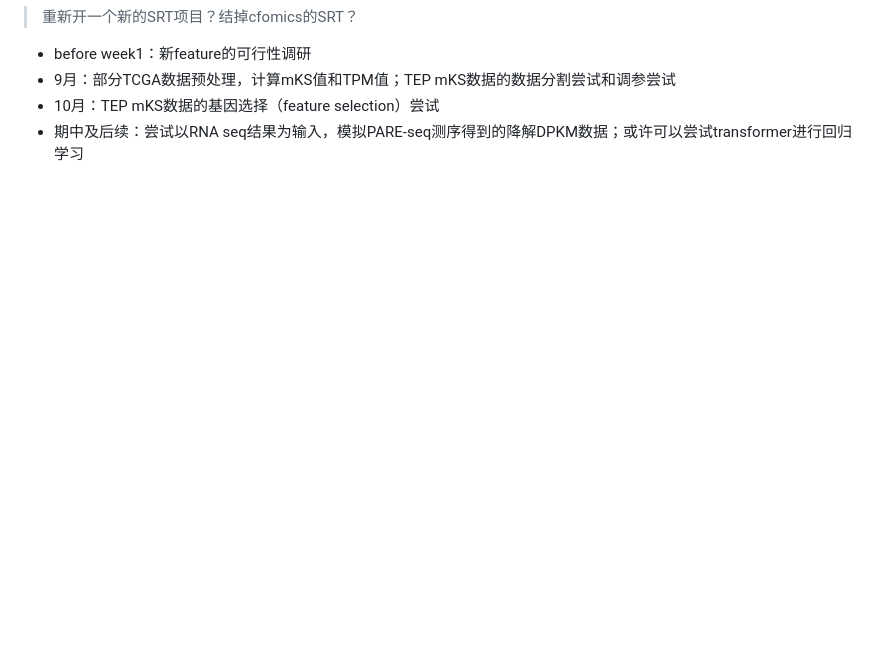
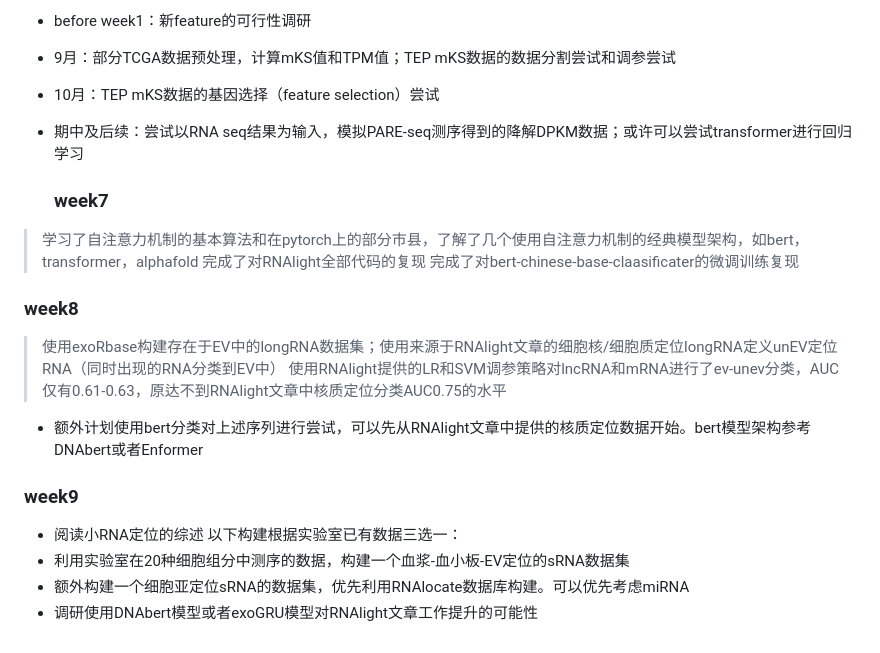
Before and after one commit to zhangysTHU/bioinfo_2024_spring.github.io, a Markdown page: bioinformatics _scheme.md, the part around the change. GitHub-like rendering; blank space fills up the shorter version.

```diff
--- a/bioinformatics _scheme.md
+++ b/bioinformatics _scheme.md
@@ -116,3 +116,20 @@
 - 9月：部分TCGA数据预处理，计算mKS值和TPM值；TEP mKS数据的数据分割尝试和调参尝试
 - 10月：TEP mKS数据的基因选择（feature selection）尝试
 - 期中及后续：尝试以RNA seq结果为输入，模拟PARE-seq测序得到的降解DPKM数据；或许可以尝试transformer进行回归学习
+
+  ### week7
+> 学习了自注意力机制的基本算法和在pytorch上的部分市县，了解了几个使用自注意力机制的经典模型架构，如bert，transformer，alphafold
+> 完成了对RNAlight全部代码的复现
+> 完成了对bert-chinese-base-claasificater的微调训练复现
+
+### week8
+> 使用exoRbase构建存在于EV中的longRNA数据集；使用来源于RNAlight文章的细胞核/细胞质定位longRNA定义unEV定位RNA（同时出现的RNA分类到EV中）
+> 使用RNAlight提供的LR和SVM调参策略对lncRNA和mRNA进行了ev-unev分类，AUC仅有0.61-0.63，原达不到RNAlight文章中核质定位分类AUC0.75的水平
+- 额外计划使用bert分类对上述序列进行尝试，可以先从RNAlight文章中提供的核质定位数据开始。bert模型架构参考DNAbert或者Enformer
+
+### week9
+- 阅读小RNA定位的综述
+以下构建根据实验室已有数据三选一：
+- 利用实验室在20种细胞组分中测序的数据，构建一个血浆-血小板-EV定位的sRNA数据集
+- 额外构建一个细胞亚定位sRNA的数据集，优先利用RNAlocate数据库构建。可以优先考虑miRNA
+- 调研使用DNAbert模型或者exoGRU模型对RNAlight文章工作提升的可能性
```
